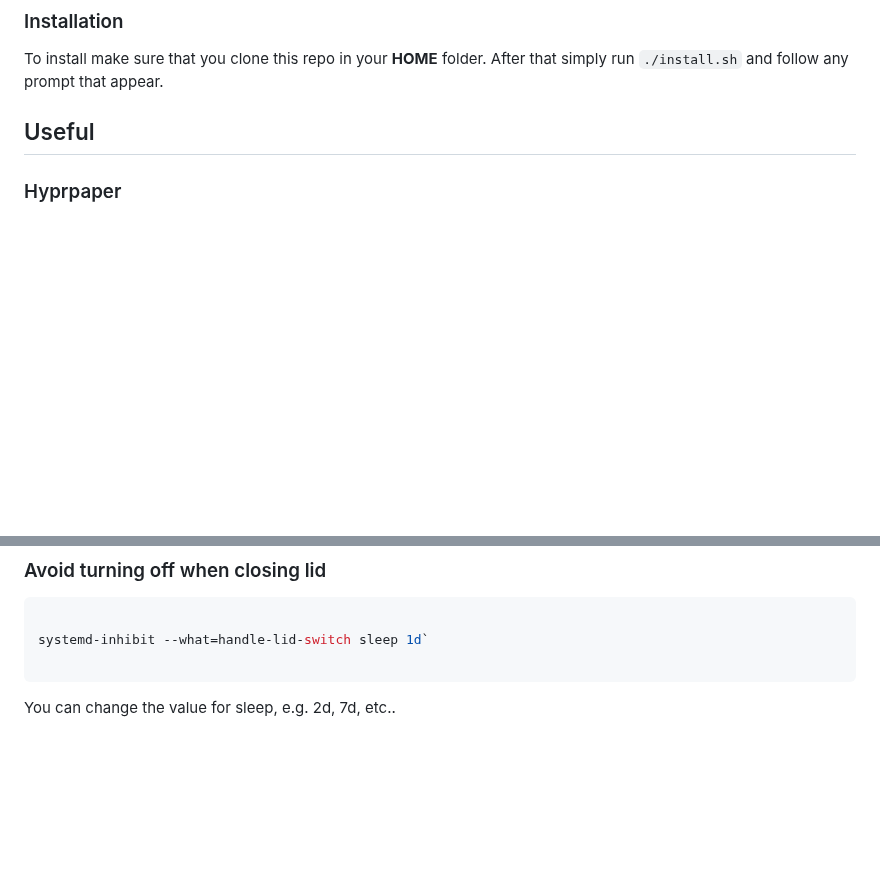
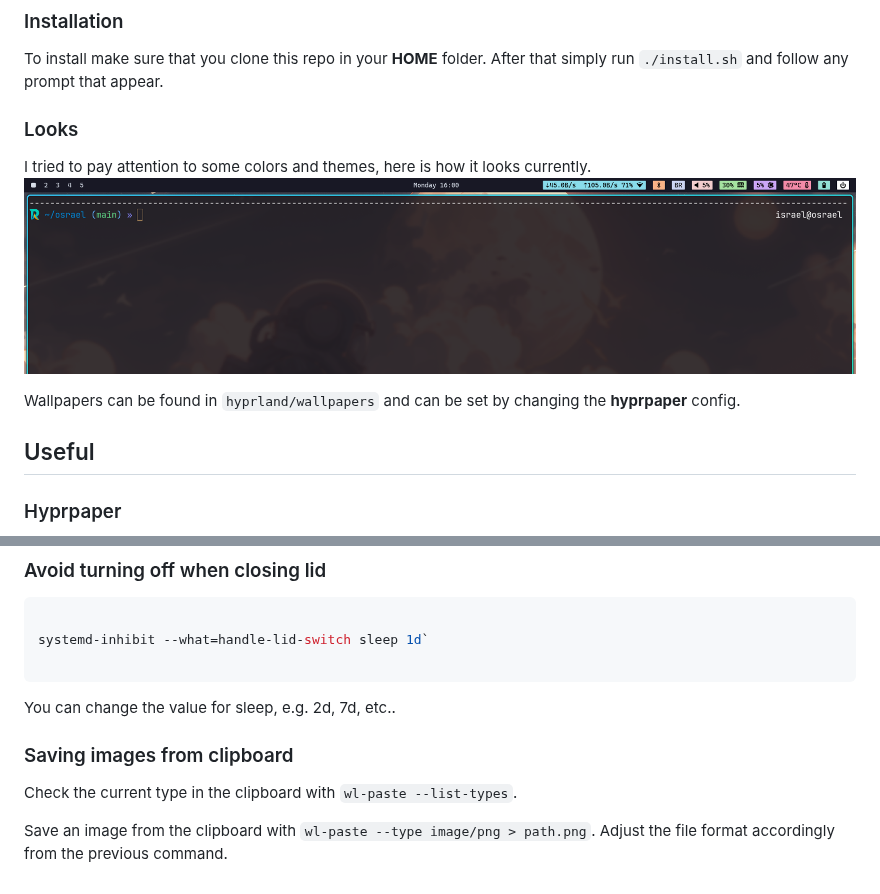
Before and after one commit to israelcamp/osrael, a Markdown page: README.md, 2 parts joined by grey strips. GitHub-like rendering; pictures changed too: images/desktop.png (added); blank space fills up the shorter version.

Commit message:
more to readme

````diff
--- a/README.md
+++ b/README.md
@@ -12,6 +12,13 @@ I created my own version called **osRael**.
 
 To install make sure that you clone this repo in your **HOME** folder.
 After that simply run `./install.sh` and follow any prompt that appear.
+
+### Looks
+
+I tried to pay attention to some colors and themes, here is how it looks currently.
+![desktop](images/desktop.png)
+
+Wallpapers can be found in `hyprland/wallpapers` and can be set by changing the **hyprpaper** config.
 
 ## Useful
 
@@ -64,3 +71,9 @@ systemd-inhibit --what=handle-lid-switch sleep 1d`
 ```
 
 You can change the value for sleep, e.g. 2d, 7d, etc..
+
+### Saving images from clipboard
+
+Check the current type in the clipboard with `wl-paste --list-types`.
+
+Save an image from the clipboard with `wl-paste --type image/png > path.png`. Adjust the file format accordingly from the previous command.
````
